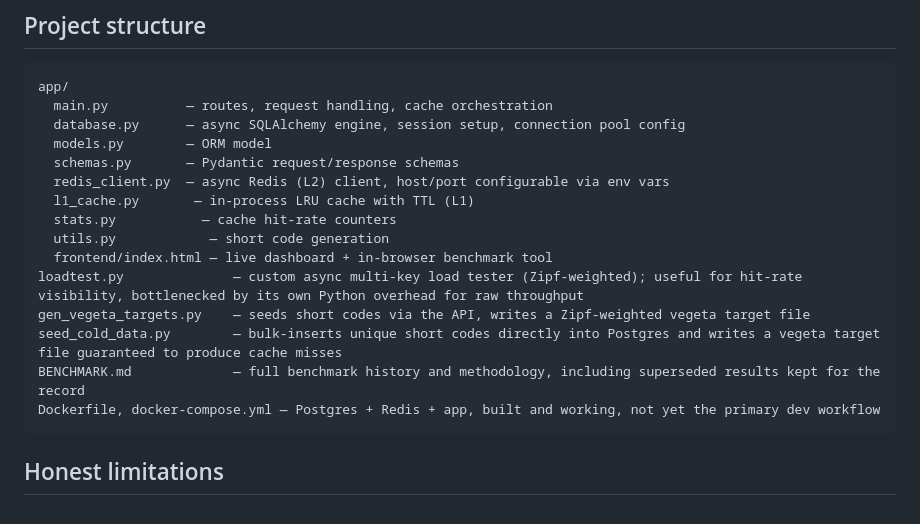
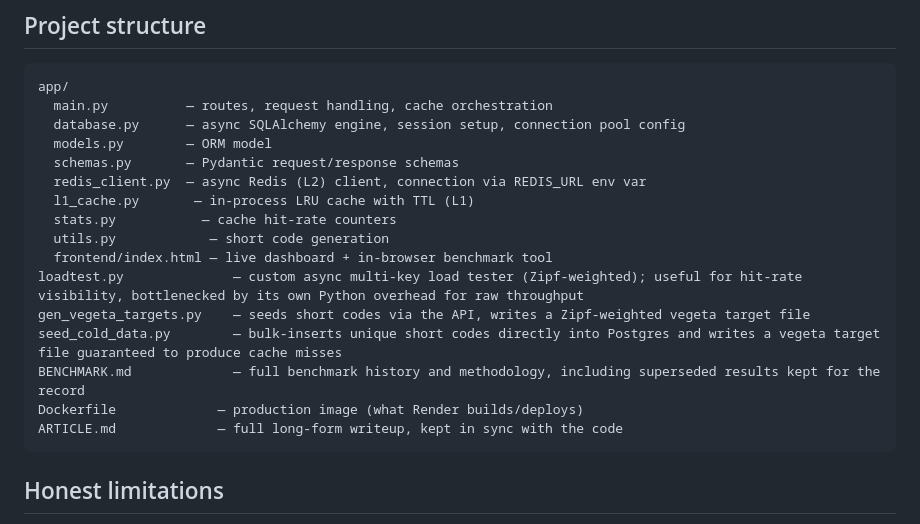
Before and after one commit to aashutosh-yadav/Infinity, a Markdown page: README.md, the part around one of its changes. GitHub-like rendering.

````diff
--- a/README.md
+++ b/README.md
@@ -124,7 +208,7 @@ app/
   database.py      — async SQLAlchemy engine, session setup, connection pool config
   models.py        — ORM model
   schemas.py       — Pydantic request/response schemas
-  redis_client.py  — async Redis (L2) client, host/port configurable via env vars
+  redis_client.py  — async Redis (L2) client, connection via REDIS_URL env var
   l1_cache.py       — in-process LRU cache with TTL (L1)
   stats.py           — cache hit-rate counters
   utils.py            — short code generation
@@ -133,7 +217,8 @@ loadtest.py              — custom async multi-key load tester (Zipf-weighted);
 gen_vegeta_targets.py    — seeds short codes via the API, writes a Zipf-weighted vegeta target file
 seed_cold_data.py        — bulk-inserts unique short codes directly into Postgres and writes a vegeta target file guaranteed to produce cache misses
 BENCHMARK.md             — full benchmark history and methodology, including superseded results kept for the record
-Dockerfile, docker-compose.yml — Postgres + Redis + app, built and working, not yet the primary dev workflow
+Dockerfile             — production image (what Render builds/deploys)
+ARTICLE.md             — full long-form writeup, kept in sync with the code
 ```
 
 ## Honest limitations
````
Also changed, not shown: other parts of README.md (+86 -2 lines).
